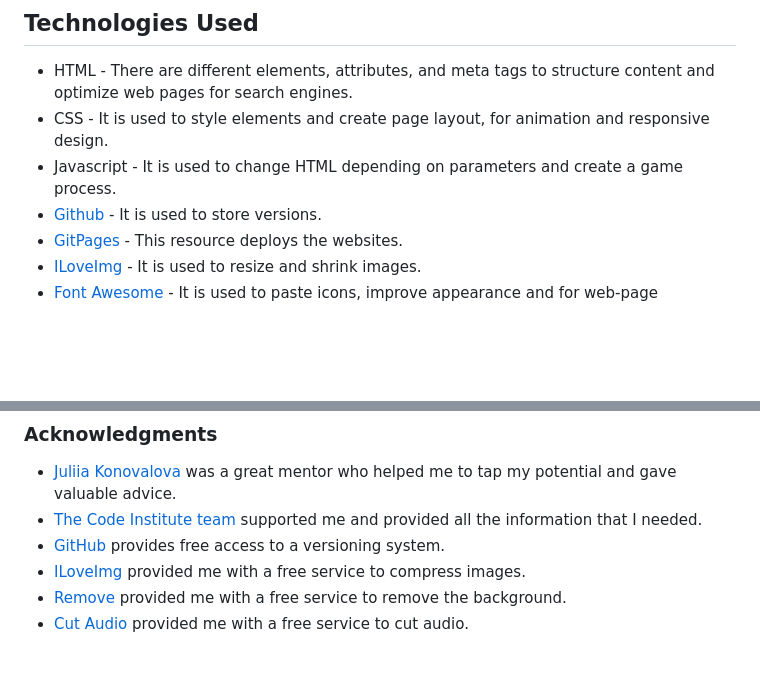
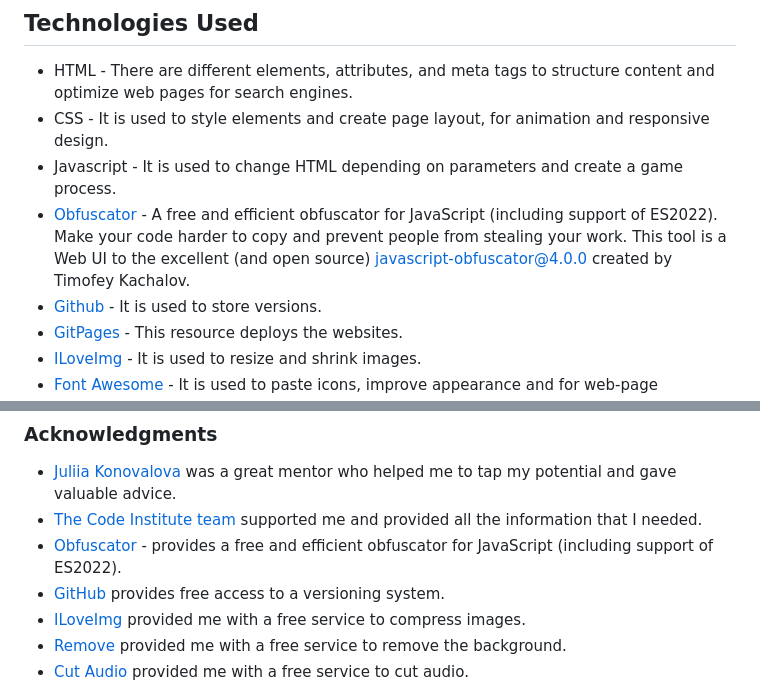
Before and after one commit to BogdanovaIV/galactic-showdown, a Markdown page: README.md, 2 parts joined by grey strips. Rendered like a GitHub page; blank space fills up the shorter version.

Commit message:
Doc: add obfuscator

```diff
--- a/README.md
+++ b/README.md
@@ -157,6 +157,7 @@ __The Game Rules page__
 - HTML - There are different elements, attributes, and meta tags to structure content and optimize web pages for search engines.
 - CSS - It is used to style elements and create page layout, for animation and responsive design.
 - Javascript - It is used to change HTML depending on parameters and create a game process.
+- [Obfuscator](https://www.obfuscator.io/) - A free and efficient obfuscator for JavaScript (including support of ES2022). Make your code harder to copy and prevent people from stealing your work. This tool is a Web UI to the excellent (and open source) javascript-obfuscator@4.0.0 created by Timofey Kachalov.
 - [Github](https://github.com/) - It is used to store versions.
 - [GitPages](https://pages.github.com/) - This resource deploys the websites.
 - [ILoveImg](https://www.iloveimg.com/) - It is used to resize and shrink images.
@@ -218,6 +219,7 @@ To deploy the project locally, clone the repository. You can do this by running
 
 - [Juliia Konovalova](https://github.com/IuliiaKonovalova/) was a great mentor who helped me to tap my potential and gave valuable advice.
 - [The Code Institute team](https://codeinstitute.net/) supported me and provided all the information that I needed.
+- [Obfuscator](https://www.obfuscator.io/) - provides a free and efficient obfuscator for JavaScript (including support of ES2022).
 - [GitHub](https://github.com/) provides free access to a versioning system.
 - [ILoveImg](https://www.iloveimg.com/) provided me with a free service to compress images.
 - [Remove](https://www.remove.bg/) provided me with a free service to remove the background.
```
